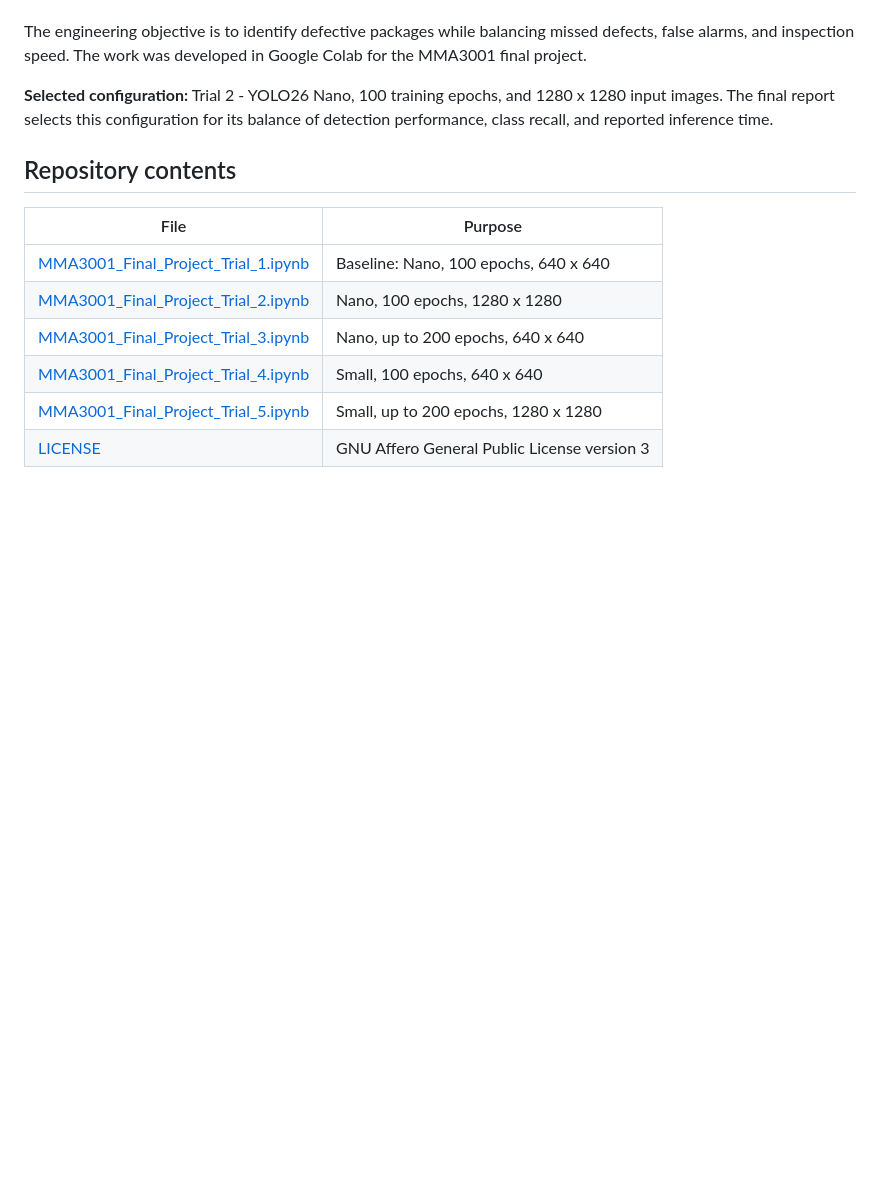
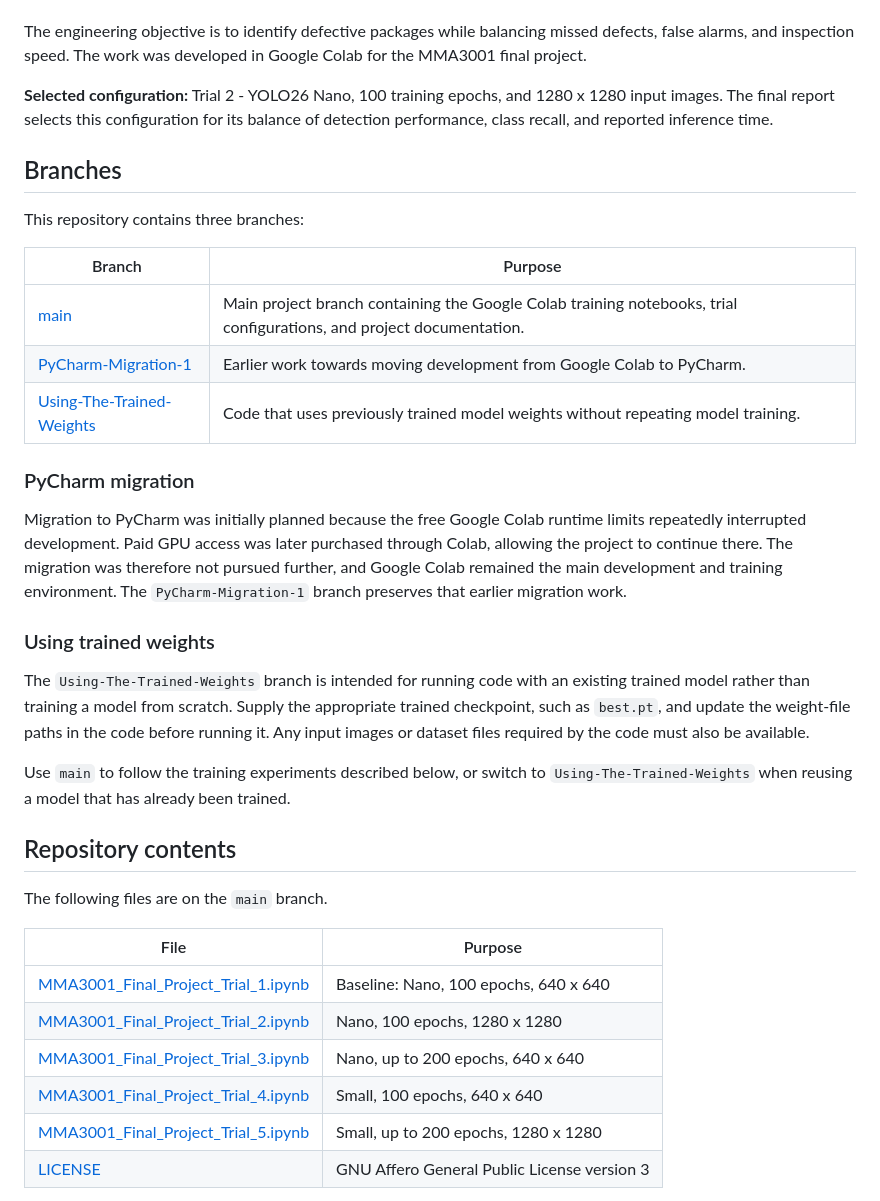
Before and after one commit to Rafif-AA/MMA3001-Final-Project, a Markdown page: README.md, the part around the change. Rendered like a GitHub page; blank space fills up the shorter version.

Commit message:
Explain repository branches and trained-weight workflow

```diff
--- a/README.md
+++ b/README.md
@@ -6,7 +6,29 @@ The engineering objective is to identify defective packages while balancing miss
 
 **Selected configuration:** Trial 2 - YOLO26 Nano, 100 training epochs, and 1280 x 1280 input images. The final report selects this configuration for its balance of detection performance, class recall, and reported inference time.
 
+## Branches
+
+This repository contains three branches:
+
+| Branch | Purpose |
+| --- | --- |
+| [main](https://github.com/Rafif-AA/MMA3001-Final-Project/tree/main) | Main project branch containing the Google Colab training notebooks, trial configurations, and project documentation. |
+| [PyCharm-Migration-1](https://github.com/Rafif-AA/MMA3001-Final-Project/tree/PyCharm-Migration-1) | Earlier work towards moving development from Google Colab to PyCharm. |
+| [Using-The-Trained-Weights](https://github.com/Rafif-AA/MMA3001-Final-Project/tree/Using-The-Trained-Weights) | Code that uses previously trained model weights without repeating model training. |
+
+### PyCharm migration
+
+Migration to PyCharm was initially planned because the free Google Colab runtime limits repeatedly interrupted development. Paid GPU access was later purchased through Colab, allowing the project to continue there. The migration was therefore not pursued further, and Google Colab remained the main development and training environment. The `PyCharm-Migration-1` branch preserves that earlier migration work.
+
+### Using trained weights
+
+The `Using-The-Trained-Weights` branch is intended for running code with an existing trained model rather than training a model from scratch. Supply the appropriate trained checkpoint, such as `best.pt`, and update the weight-file paths in the code before running it. Any input images or dataset files required by the code must also be available.
+
+Use `main` to follow the training experiments described below, or switch to `Using-The-Trained-Weights` when reusing a model that has already been trained.
+
 ## Repository contents
+
+The following files are on the `main` branch.
 
 | File | Purpose |
 | --- | --- |
```
